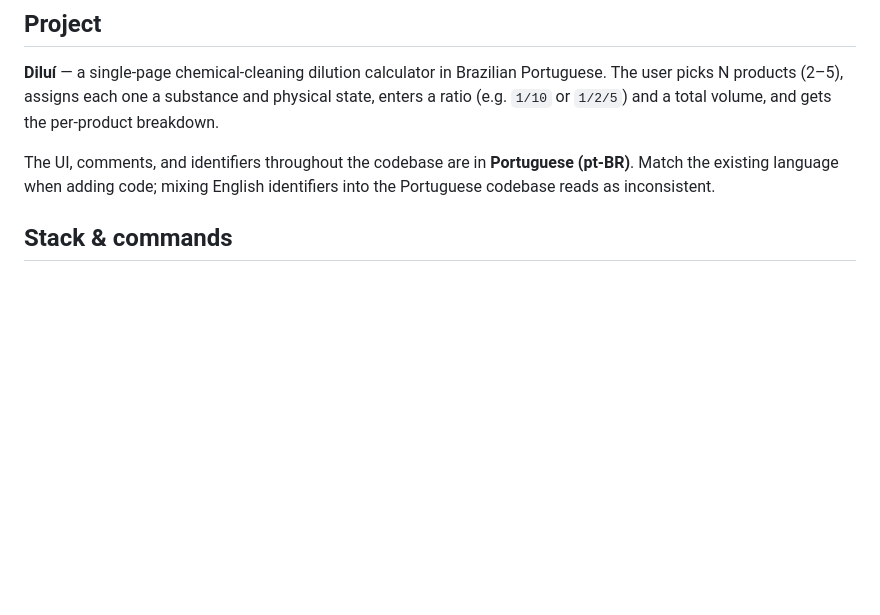
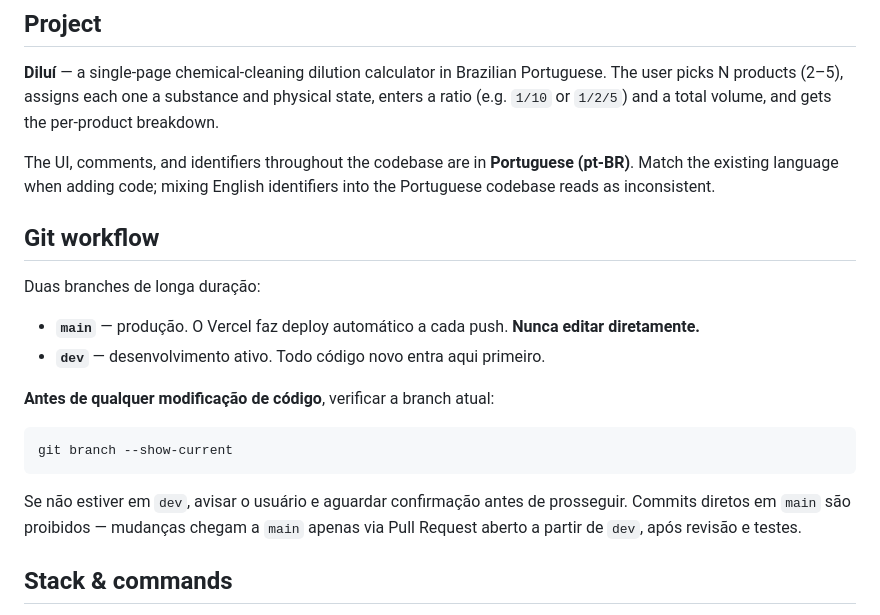
Before and after one commit to diegocostafuga/dilui, a Markdown page: CLAUDE.md, the part around the change. Rendered like a GitHub page; blank space fills up the shorter version.

Commit message:
Docs: documenta workflow de branches no CLAUDE.md
Define regra explícita: verificar branch antes de qualquer edição,
dev para desenvolvimento, main somente via PR.

Co-Authored-By: Claude Sonnet 4.6 <noreply@anthropic.com>

````diff
--- a/CLAUDE.md
+++ b/CLAUDE.md
@@ -7,6 +7,21 @@ This file provides guidance to Claude Code (claude.ai/code) when working with co
 **Diluí** — a single-page chemical-cleaning dilution calculator in Brazilian Portuguese. The user picks N products (2–5), assigns each one a substance and physical state, enters a ratio (e.g. `1/10` or `1/2/5`) and a total volume, and gets the per-product breakdown.
 
 The UI, comments, and identifiers throughout the codebase are in **Portuguese (pt-BR)**. Match the existing language when adding code; mixing English identifiers into the Portuguese codebase reads as inconsistent.
+
+## Git workflow
+
+Duas branches de longa duração:
+
+- **`main`** — produção. O Vercel faz deploy automático a cada push. **Nunca editar diretamente.**
+- **`dev`** — desenvolvimento ativo. Todo código novo entra aqui primeiro.
+
+**Antes de qualquer modificação de código**, verificar a branch atual:
+
+```bash
+git branch --show-current
+```
+
+Se não estiver em `dev`, avisar o usuário e aguardar confirmação antes de prosseguir. Commits diretos em `main` são proibidos — mudanças chegam a `main` apenas via Pull Request aberto a partir de `dev`, após revisão e testes.
 
 ## Stack & commands
 
````
